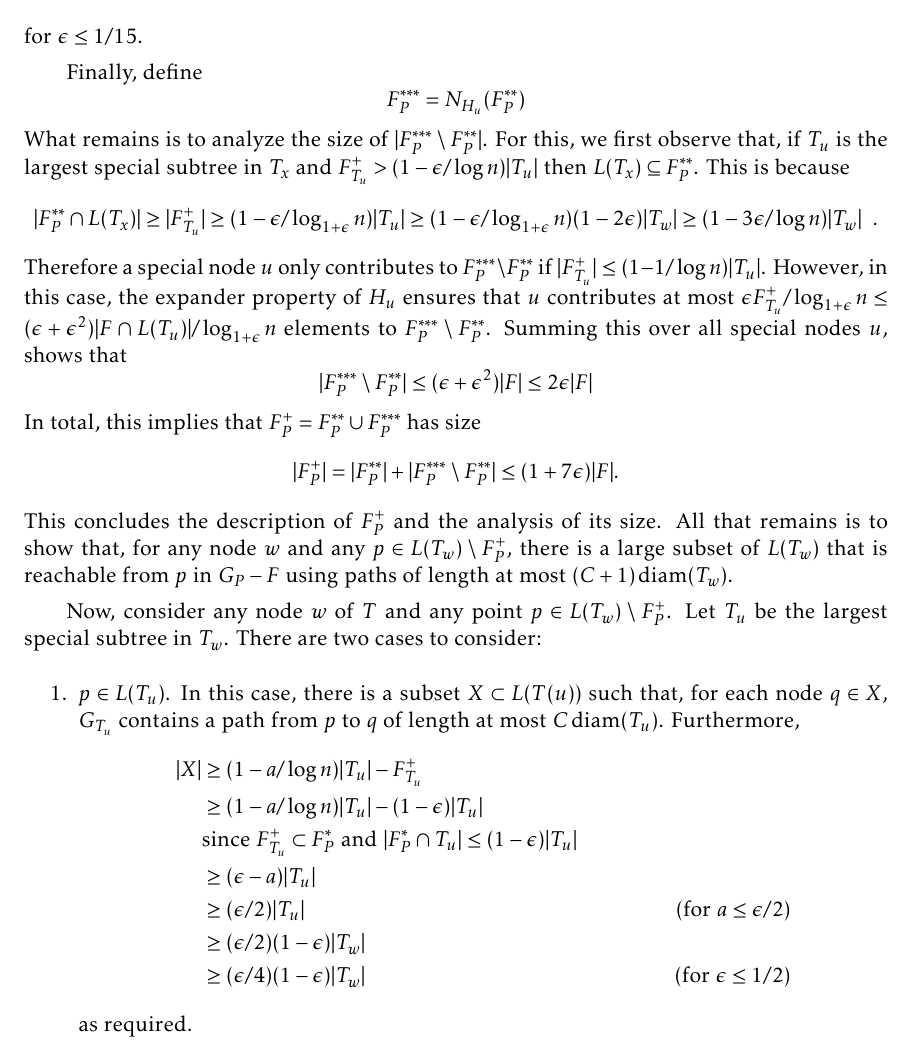
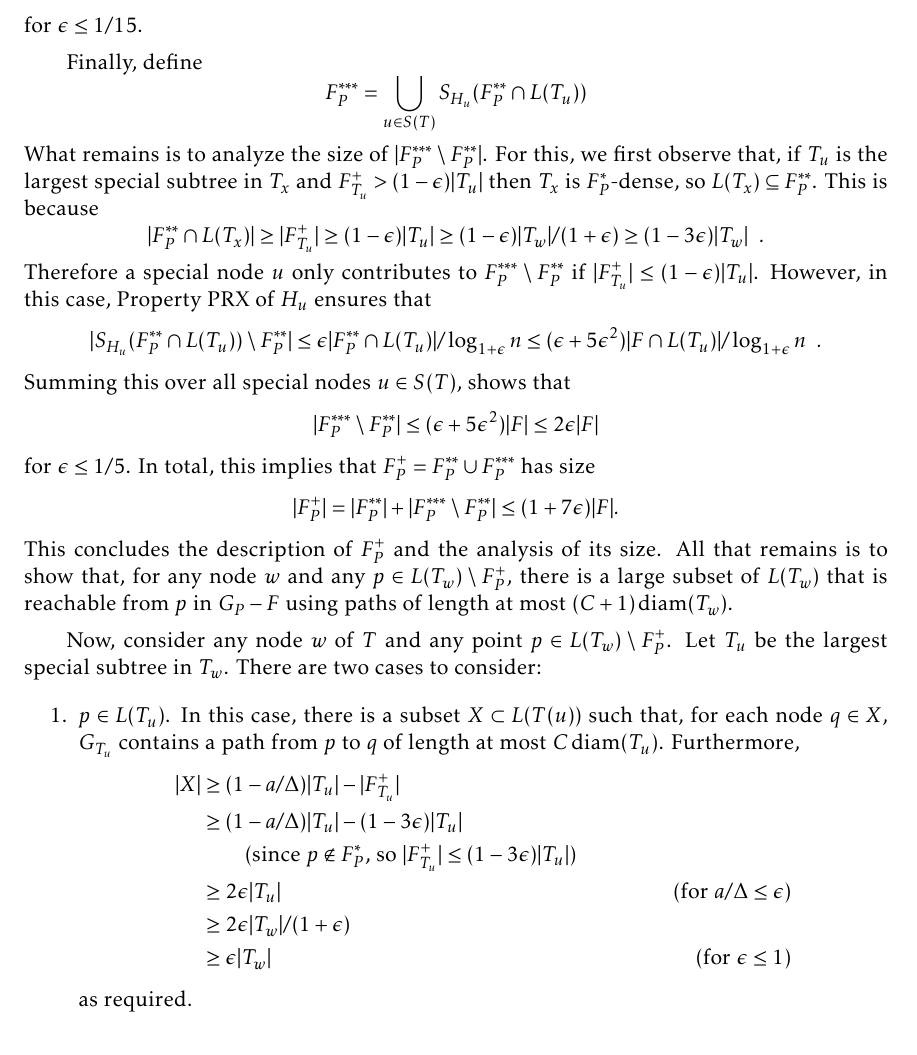
Before and after one commit to patmorin/robust2, a LaTeX document (robust2.tex): part of page 10 of 13, cut so that both start at the same text. Compiled offline with pdfLaTeX.

Commit message:
Looking great, but I've got an idea...

```diff
--- a/robust2.tex
+++ b/robust2.tex
@@ -610,32 +615,34 @@ at least one leaf $u$. $T_u$ is a special subtree of $T_w$ and $|T_u|\ge
   for $\epsilon \le 1/15$.
 
   Finally, define
-  \[  F^{***}_P = N_{H_u}(F^{**}_P)  \]
+  \[  F^{***}_P = \bigcup_{u\in S(T)} S_{H_u}(F^{**}_P\cap L(T_{u}))  \]
   What remains is to analyze the size of $|F^{***}_P\setminus F^{**}_P|$.
   For this, we first observe that, if $T_u$ is the largest special
-  subtree in $T_x$ and $F^+_{T_u} > (1-\epsilon/\log n)|T_u|$ then
-  $L(T_x)\subseteq F^{**}_P$.  This is because
+  subtree in $T_x$ and $F^+_{T_u} > (1-\epsilon)|T_u|$ then
+  $T_x$ is $F^*_P$-dense, so $L(T_x)\subseteq F^{**}_P$.
+  This is because
   \[
      |F^{**}_P\cap L(T_x)|
   \ge
      |F^+_{T_u}|
   \ge
-     (1-\epsilon/\log_{1+\epsilon} n)|T_u|
+     (1-\epsilon)|T_u|
   \ge
-     (1-\epsilon/\log_{1+\epsilon} n)(1-2\epsilon)|T_w|
+     (1-\epsilon)|T_w|/(1+\epsilon)
   \ge
-     (1-3\epsilon/\log n)|T_w| \enspace .
+     (1-3\epsilon)|T_w| \enspace .
   \]
   Therefore a special node $u$ only contributes to $F^{***}_P\setminus
-  F^{**}_P$ if $|F^+_{T_u}| \le (1-1/\log n)|T_u|$.  However,
-  in this case, the expander property of $H_u$ ensures that $u$
-  contributes at most $\epsilon F^+_{T_u}/\log_{1+\epsilon} n\le
-  (\epsilon+\epsilon^2)|F\cap L(T_u)|/\log_{1+\epsilon} n$ elements to
-  $F^{***}_P\setminus F^{**}_P$.  Summing this over all special nodes $u$,
+  F^{**}_P$ if $|F^+_{T_u}| \le (1-\epsilon)|T_u|$.  However,
+  in this case, Property~PRX of $H_u$ ensures that
+  \[ |S_{H_u}(F^{**}_P\cap L(T_u))\setminus F^{**}_P| \le \epsilon|F^{**}_P\cap L(T_u)|/\log_{1+\epsilon} n \le
+  (\epsilon+5\epsilon^2)|F\cap L(T_u)|/\log_{1+\epsilon} n\enspace . \]
+  Summing this over all special nodes $u\in S(T)$,
   shows that
   \[
-     |F^{***}_P\setminus F^{**}_P| \le (\epsilon+\epsilon^2)|F| \le 2\epsilon|F|
+     |F^{***}_P\setminus F^{**}_P| \le (\epsilon+5\epsilon^2)|F| \le 2\epsilon|F|
   \]
+  for $\epsilon \le 1/5$.
   In total, this implies that $F^+_P = F^{**}_P\cup F^{***}_P$ has size
   \[ |F^+_P| = |F^{**}_P| + |F^{***}_P\setminus F^{**}_P|\le (1+7\epsilon)|F| .
   \]
@@ -653,15 +660,14 @@ at least one leaf $u$. $T_u$ is a special subtree of $T_w$ and $|T_u|\ge
      such that, for each node $q\in X$, $G_{T_u}$ contains a path from
      $p$ to $q$ of length at most $C\diam(T_u)$. Furthermore,
     \begin{align*}
-      |X| & \ge (1-a/\log n)|T_u| - F^+_{T_u} \\
-          & \ge (1-a/\log n)|T_u| - (1-\epsilon)|T_u| \\
-             & \text{since $F^+_{T_u} \subset F^*_P$ and $|F^*_P\cap T_u|\le (1-\epsilon)|T_u|$} \\
-         & \ge (\epsilon-a)|T_u| \\
-         & \ge (\epsilon/2)|T_u|
-           & \text{(for $a \le \epsilon/2$)}\\
-         & \ge (\epsilon/2)(1-\epsilon)|T_w|  \\
-         & \ge (\epsilon/4)(1-\epsilon)|T_w|
-           & \text{(for $\epsilon \le 1/2)$}
+      |X| & \ge (1-a/\Delta)|T_u| - |F^+_{T_u}| \\
+          & \ge (1-a/\Delta)|T_u| - (1-3\epsilon)|T_u| \\
+             & \qquad \text{(since $p\not\in F^*_P$, so $|F^+_{T_u}|\le (1-3\epsilon)|T_u|$)} \\
+         & \ge 2\epsilon|T_u|
+           & \text{(for $a/\Delta \le \epsilon$)} \\
+         & \ge 2\epsilon|T_w|/(1+\epsilon)  \\
+         & \ge \epsilon|T_w|
+           & \text{(for $\epsilon \le 1)$}
     \end{align*}
     as required.
 
```
Also changed, not shown: robust2.tex (21 more changed lines).
